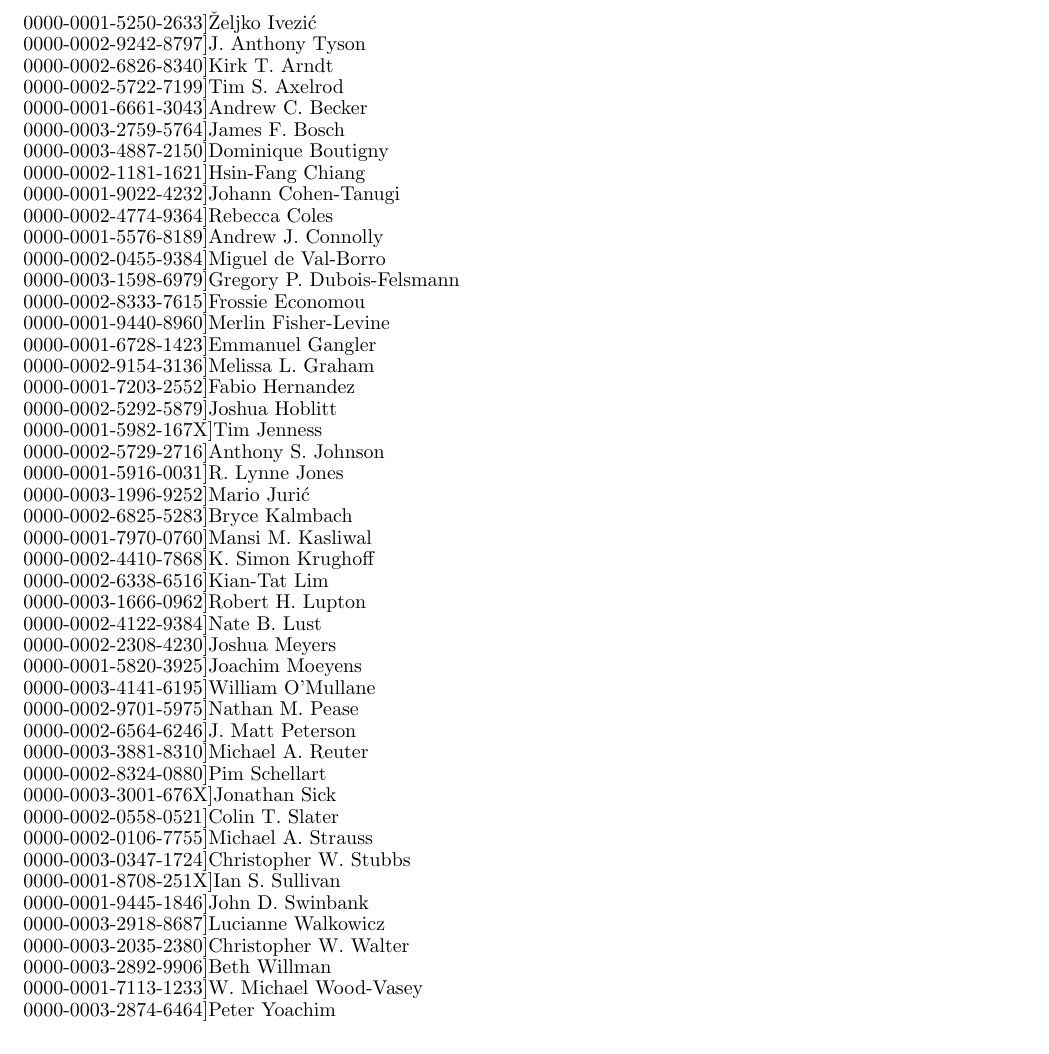
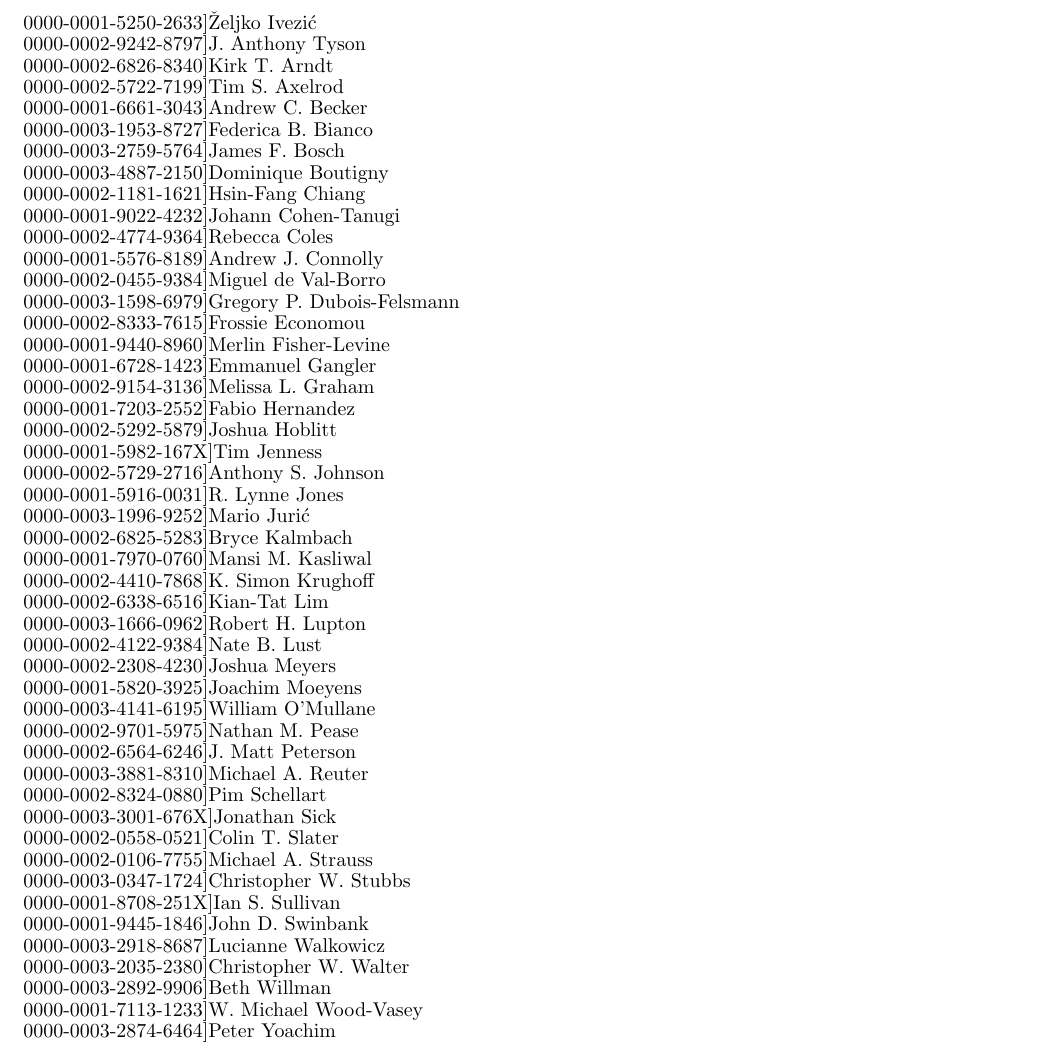
Before and after one commit to lsst-pst/overview_paper, a LaTeX document (lsst-original.tex, which reads authors.tex): part of page 1 of 60, cut so that both start at the same text. Compiled offline with pdfLaTeX.

Commit message:
adding ORCID id for Bianco

```diff
--- a/authors.tex
+++ b/authors.tex
@@ -101,7 +101,7 @@
 \author{Steve~Bellavia}
 \affiliation{Brookhaven National Laboratory, Upton, NY 11973}
 
-\author{Federica~B.~Bianco}
+\author[0000-0003-1953-8727]{Federica~B.~Bianco}
 \affiliation{Center for Urban Science \& Progress, New York University, Brooklyn, NY 11021}
 \affiliation{Center for Cosmology \& Particle Physics, New York University, New York, 10012}
 
```
